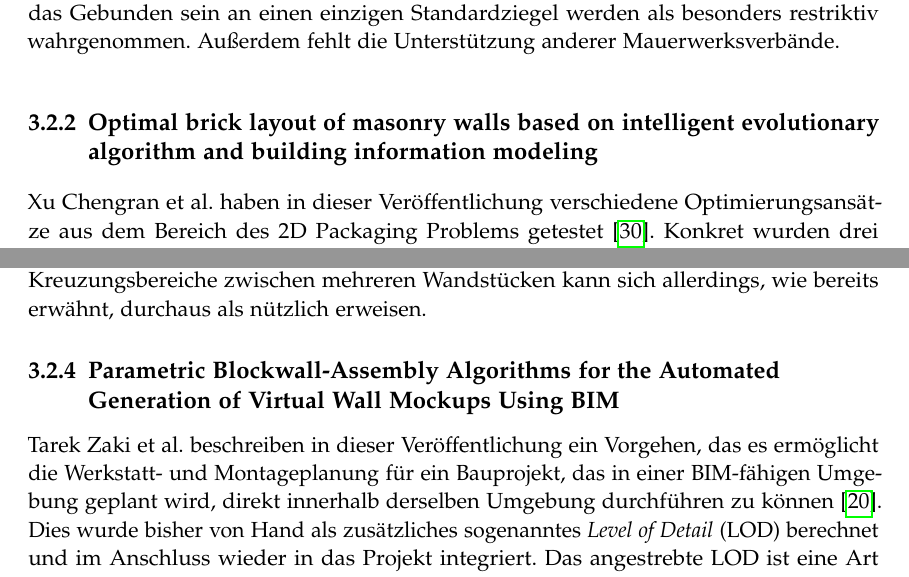
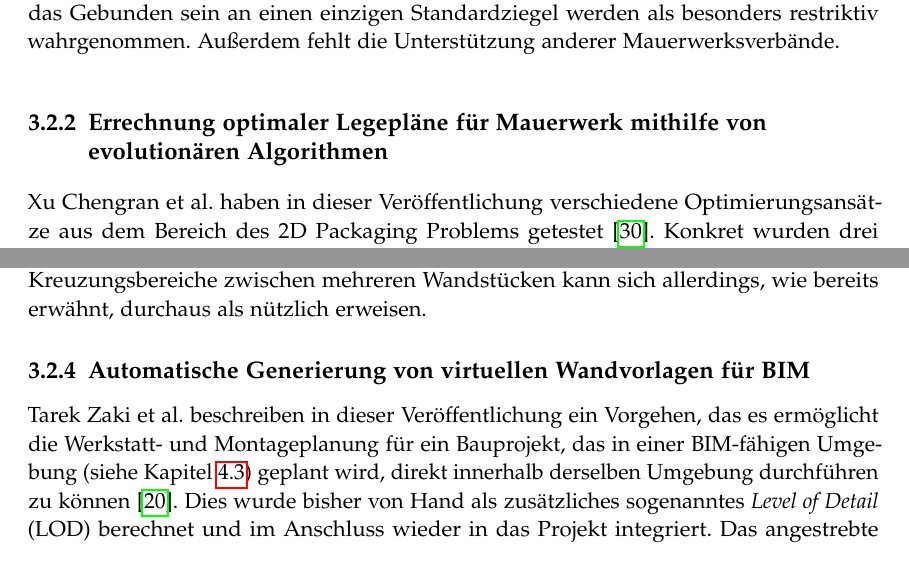
Before and after one commit to rossizero/masterarbeit, a LaTeX thesis (txt/main.tex, which reads txt/txt/related.tex): two parts of pages 21 and 23 of 85, joined at a grey line, cut so that both start at the same text. Compiled offline with pdfLaTeX.

Commit message:
überschriften in related übersetzt
jetzt verwandte arbeiten

```diff
--- a/txt/txt/related.tex
+++ b/txt/txt/related.tex
@@ -51,7 +51,7 @@ Dennoch werden zum Schluss noch einige Einschränkungen ihres Verfahrens angespr
 Vor allem die Beschränkung auf 90\textdegree{} Ecken und das Gebunden sein an einen einzigen Standardziegel werden als besonders restriktiv wahrgenommen.
 Außerdem fehlt die Unterstützung anderer Mauerwerksverbände.
 
-\subsection{Optimal brick layout of masonry walls based on intelligent evolutionary algorithm and building information modeling}
+\subsection{Errechnung optimaler Legepläne für Mauerwerk mithilfe von evolutionären Algorithmen}
 Xu Chengran et al.\ haben in dieser Veröffentlichung verschiedene Optimierungsansätze aus dem Bereich des 2D Packaging Problems getestet~\cite{Xu2021}.
 Konkret wurden drei Algorithmen verwendet: Differential Evolution, Particle Swarm Optimization und Neighbourhood Field Optimization.
 Außerdem wird ein dreiphasiges Vorgehen vorgeschlagen: \textit{Data collection}, \textit{Brick layout} und \textit{Data Output}.
@@ -77,8 +77,8 @@ Zusammenfassend konnten die Autoren berichten, dass das Vorgehen teilweise zu fr
 Dennoch ist der Anwendungsfall gerader Wandabschnitte schlecht gewählt, da sich dieselben Ergebnisse auch durch \glqq{}Ausstanzen\grqq{} der Vielecke aus einer zuvor mit Bausteinen aufgefüllten, rechteckigen Wand erreichen lassen.
 Das Anwenden intelligenter Mechanismen wie Machine Learning zum automatischen Lösen der kritischen Eck- und Kreuzungsbereiche zwischen mehreren Wandstücken kann sich allerdings, wie bereits erwähnt, durchaus als nützlich erweisen.
 
-\subsection{Parametric Blockwall-Assembly Algorithms for the Automated Generation of Virtual Wall Mockups Using BIM}
-Tarek Zaki et al.\ beschreiben in dieser Veröffentlichung ein Vorgehen, das es ermöglicht die Werkstatt- und Montageplanung für ein Bauprojekt, das in einer BIM-fähigen Umgebung geplant wird, direkt innerhalb derselben Umgebung durchführen zu können~\cite{Zaki2017}.
+\subsection{Automatische Generierung von virtuellen Wandvorlagen für BIM}
+Tarek Zaki et al.\ beschreiben in dieser Veröffentlichung ein Vorgehen, das es ermöglicht die Werkstatt- und Montageplanung für ein Bauprojekt, das in einer BIM-fähigen Umgebung (siehe Kapitel~\ref{basics:bim}) geplant wird, direkt innerhalb derselben Umgebung durchführen zu können~\cite{Zaki2017}.
 Dies wurde bisher von Hand als zusätzliches sogenanntes \textit{Level of Detail} (LOD) berechnet und im Anschluss wieder in das Projekt integriert.
 Das angestrebte LOD ist eine Art Mockup und siedelt sich einen Schritt vor dem letzten LOD, dem Baubestandsplan, an.
 Baubestandspläne stellen eine exakte Repräsentation der zu bauenden Elemente dar.
```
Also changed, not shown: txt/txt/related.tex (8 more changed lines).
